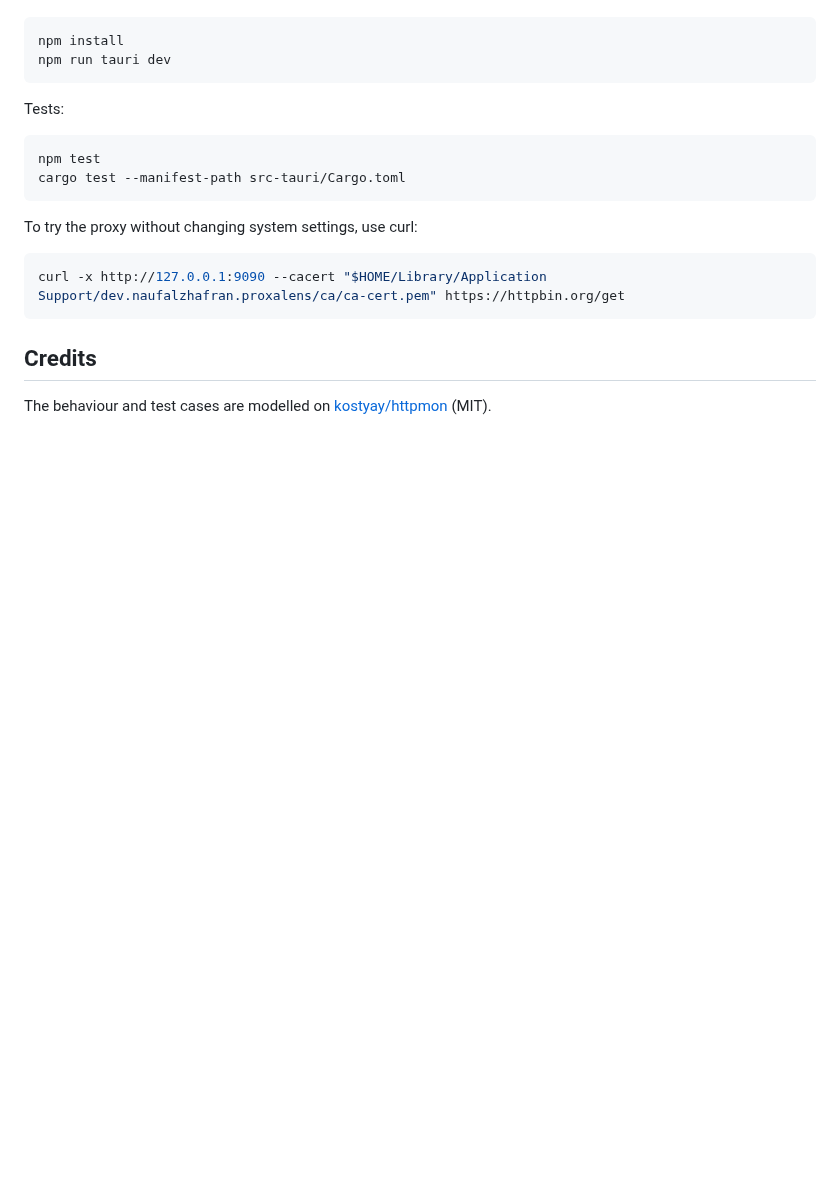
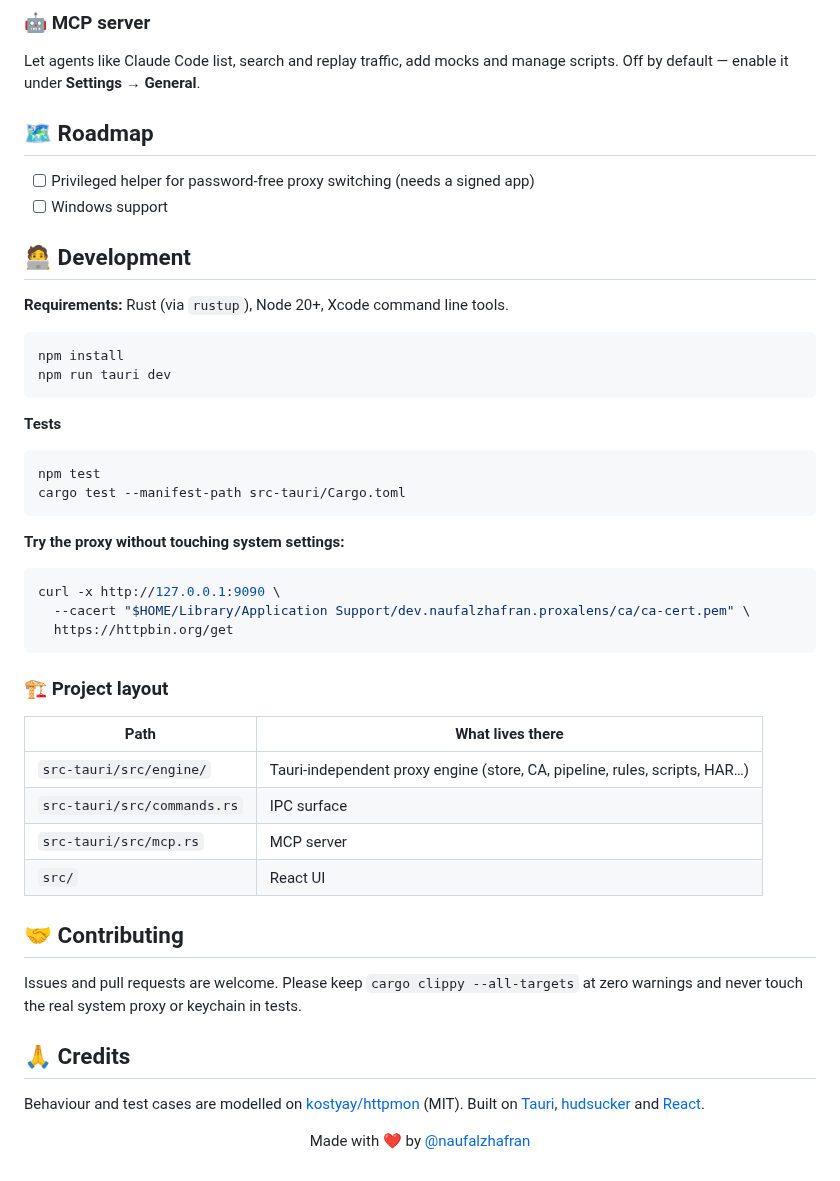
Before and after one commit to naufalzhafran/ProxaLens, a Markdown page: README.md, the part around one of its changes. Drawn GitHub-style; blank space fills up the shorter version.

````diff
--- a/README.md
+++ b/README.md
@@ -31,21 +54,54 @@ Requirements: Rust (via `rustup`), Node 20+, and Xcode command line tools.
+### 🤖 MCP server
+Let agents like Claude Code list, search and replay traffic, add mocks and manage scripts. Off by default — enable it under **Settings → General**.
+
+## 🗺️ Roadmap
+
+- [ ] Privileged helper for password-free proxy switching (needs a signed app)
+- [ ] Windows support
+
+## 🧑‍💻 Development
+
+**Requirements:** Rust (via `rustup`), Node 20+, Xcode command line tools.
 
 ```bash
 npm install
 npm run tauri dev
 ```
 
-Tests:
+**Tests**
 
 ```bash
 npm test
 cargo test --manifest-path src-tauri/Cargo.toml
 ```
 
-To try the proxy without changing system settings, use curl:
+**Try the proxy without touching system settings:**
 
 ```bash
-curl -x http://127.0.0.1:9090 --cacert "$HOME/Library/Application Support/dev.naufalzhafran.proxalens/ca/ca-cert.pem" https://httpbin.org/get
+curl -x http://127.0.0.1:9090 \
+  --cacert "$HOME/Library/Application Support/dev.naufalzhafran.proxalens/ca/ca-cert.pem" \
+  https://httpbin.org/get
 ```
 
-## Credits
-The behaviour and test cases are modelled on [kostyay/httpmon](https://github.com/kostyay/httpmon) (MIT).
+### 🏗️ Project layout
+
+| Path | What lives there |
+| --- | --- |
+| `src-tauri/src/engine/` | Tauri-independent proxy engine (store, CA, pipeline, rules, scripts, HAR…) |
+| `src-tauri/src/commands.rs` | IPC surface |
+| `src-tauri/src/mcp.rs` | MCP server |
+| `src/` | React UI |
+
+## 🤝 Contributing
+
+Issues and pull requests are welcome. Please keep `cargo clippy --all-targets` at zero warnings and never touch the real system proxy or keychain in tests.
+
+## 🙏 Credits
+
+Behaviour and test cases are modelled on [kostyay/httpmon](https://github.com/kostyay/httpmon) (MIT). Built on [Tauri](https://tauri.app), [hudsucker](https://github.com/omjadas/hudsucker) and [React](https://react.dev).
+
+<div align="center">
+
+Made with ❤️ by [@naufalzhafran](https://github.com/naufalzhafran)
+
+</div>
````
Also changed, not shown: other parts of README.md (+49 -26 lines), docs/social-preview.png (added), 1 other file.
